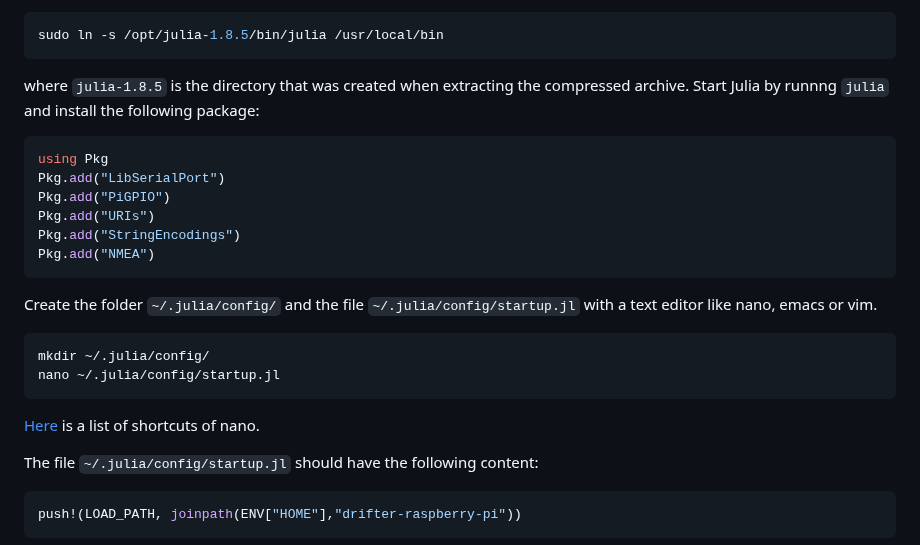
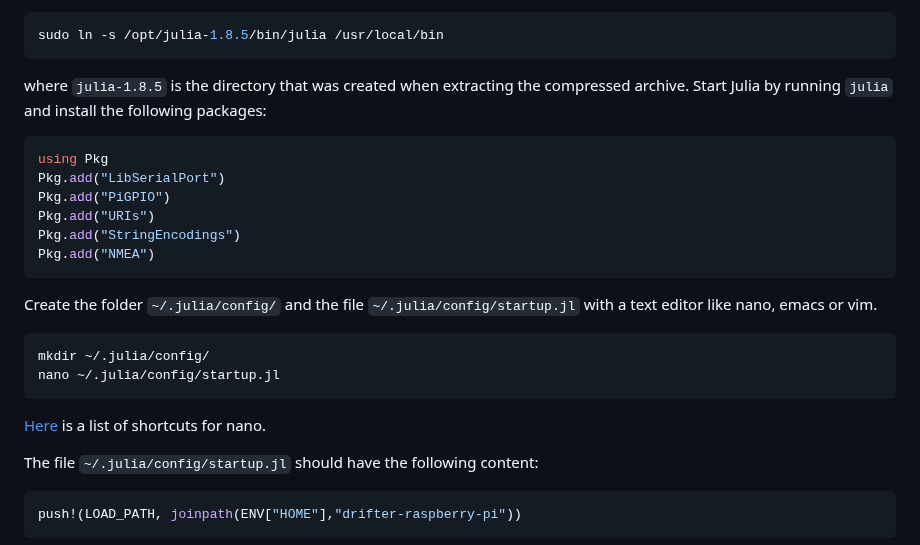
Before and after one commit to gher-uliege/drifter-raspberry-pi, a Markdown page: README.md, the part around one of its changes. GitHub-like rendering.

````diff
--- a/README.md
+++ b/README.md
@@ -82,7 +82,7 @@ sudo ln -s /opt/julia-1.8.5/bin/julia /usr/local/bin
 ```
 
 where `julia-1.8.5` is the directory that was created when extracting the compressed archive.
-Start Julia by runnng `julia` and install the following package:
+Start Julia by running `julia` and install the following packages:
 
 ```julia
 using Pkg
@@ -101,7 +101,7 @@ mkdir ~/.julia/config/
 nano ~/.julia/config/startup.jl
 ```
 
-[Here](https://www.nano-editor.org/dist/latest/cheatsheet.html) is a list of shortcuts of nano.
+[Here](https://www.nano-editor.org/dist/latest/cheatsheet.html) is a list of shortcuts for nano.
 
 The file  `~/.julia/config/startup.jl` should have the following content:
 
````
Also changed, not shown: other parts of README.md (+12 -12 lines).
